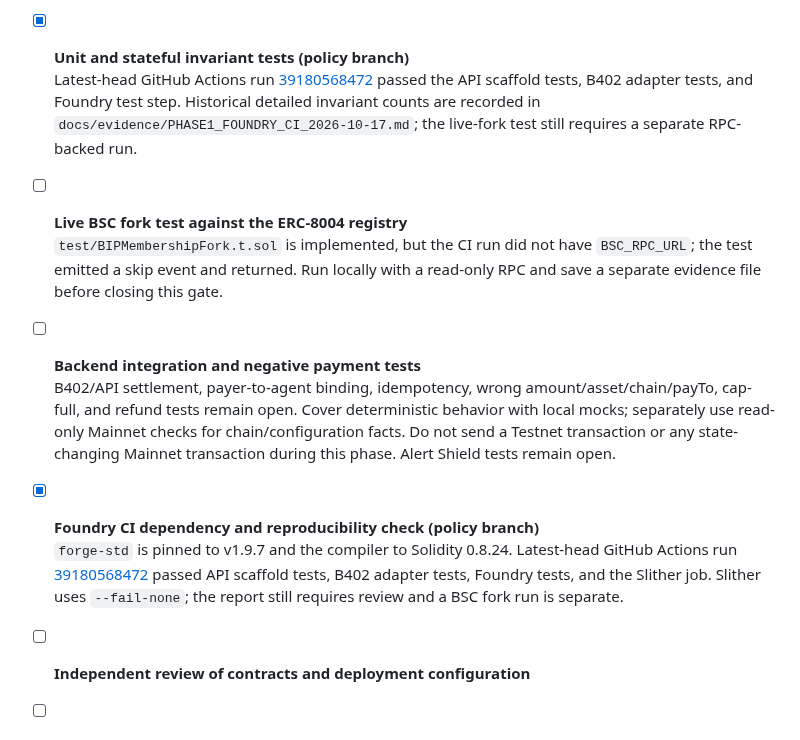
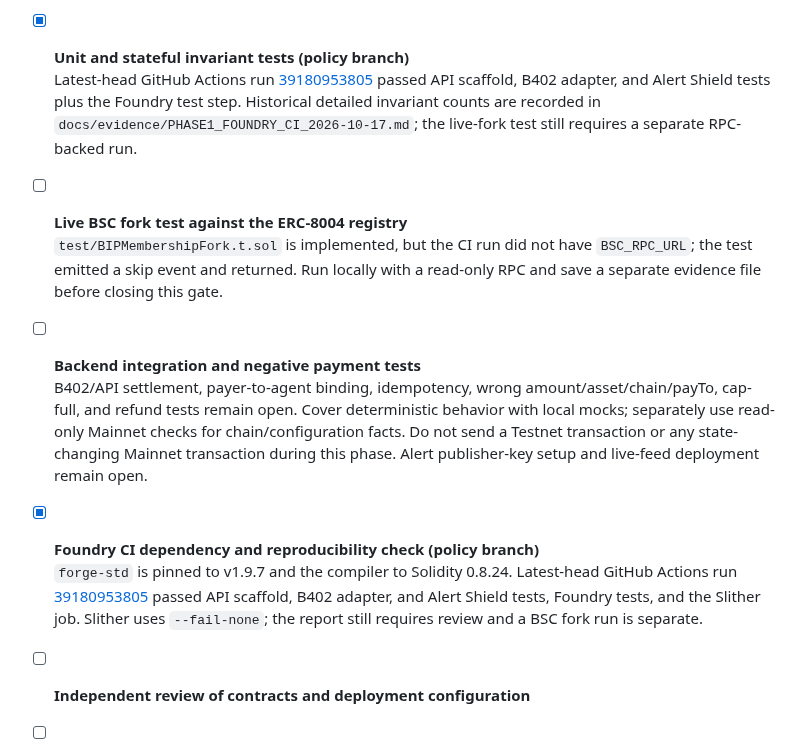
Before and after one commit to wadezigh96/BiP4444, a Markdown page: docs/AUDIT_GATES.md, the part around one of its changes. Drawn GitHub-style.

```diff
--- a/docs/AUDIT_GATES.md
+++ b/docs/AUDIT_GATES.md
@@ -34,16 +34,16 @@
   Partially addressed in Alert Shield + x402 docs; formal review still open.
 
 - [x] **Unit and stateful invariant tests (policy branch)**
-  Latest-head GitHub Actions run [39180568472](https://github.com/wadezigh96/BiP4444/actions/runs/39180568472) passed the API scaffold tests, B402 adapter tests, and Foundry test step. Historical detailed invariant counts are recorded in `docs/evidence/PHASE1_FOUNDRY_CI_2026-10-17.md`; the live-fork test still requires a separate RPC-backed run.
+  Latest-head GitHub Actions run [39180953805](https://github.com/wadezigh96/BiP4444/actions/runs/39180953805) passed API scaffold, B402 adapter, and Alert Shield tests plus the Foundry test step. Historical detailed invariant counts are recorded in `docs/evidence/PHASE1_FOUNDRY_CI_2026-10-17.md`; the live-fork test still requires a separate RPC-backed run.
 
 - [ ] **Live BSC fork test against the ERC-8004 registry**
   `test/BIPMembershipFork.t.sol` is implemented, but the CI run did not have `BSC_RPC_URL`; the test emitted a skip event and returned. Run locally with a read-only RPC and save a separate evidence file before closing this gate.
 
 - [ ] **Backend integration and negative payment tests**
-  B402/API settlement, payer-to-agent binding, idempotency, wrong amount/asset/chain/payTo, cap-full, and refund tests remain open. Cover deterministic behavior with local mocks; separately use read-only Mainnet checks for chain/configuration facts. Do not send a Testnet transaction or any state-changing Mainnet transaction during this phase. Alert Shield tests remain open.
+  B402/API settlement, payer-to-agent binding, idempotency, wrong amount/asset/chain/payTo, cap-full, and refund tests remain open. Cover deterministic behavior with local mocks; separately use read-only Mainnet checks for chain/configuration facts. Do not send a Testnet transaction or any state-changing Mainnet transaction during this phase. Alert publisher-key setup and live-feed deployment remain open.
 
 - [x] **Foundry CI dependency and reproducibility check (policy branch)**
-  `forge-std` is pinned to v1.9.7 and the compiler to Solidity 0.8.24. Latest-head GitHub Actions run [39180568472](https://github.com/wadezigh96/BiP4444/actions/runs/39180568472) passed API scaffold tests, B402 adapter tests, Foundry tests, and the Slither job. Slither uses `--fail-none`; the report still requires review and a BSC fork run is separate.
+  `forge-std` is pinned to v1.9.7 and the compiler to Solidity 0.8.24. Latest-head GitHub Actions run [39180953805](https://github.com/wadezigh96/BiP4444/actions/runs/39180953805) passed API scaffold, B402 adapter, and Alert Shield tests, Foundry tests, and the Slither job. Slither uses `--fail-none`; the report still requires review and a BSC fork run is separate.
 
 - [ ] **Independent review of contracts and deployment configuration**
 
```
Also changed, not shown: other parts of docs/AUDIT_GATES.md (+4 -4 lines).
